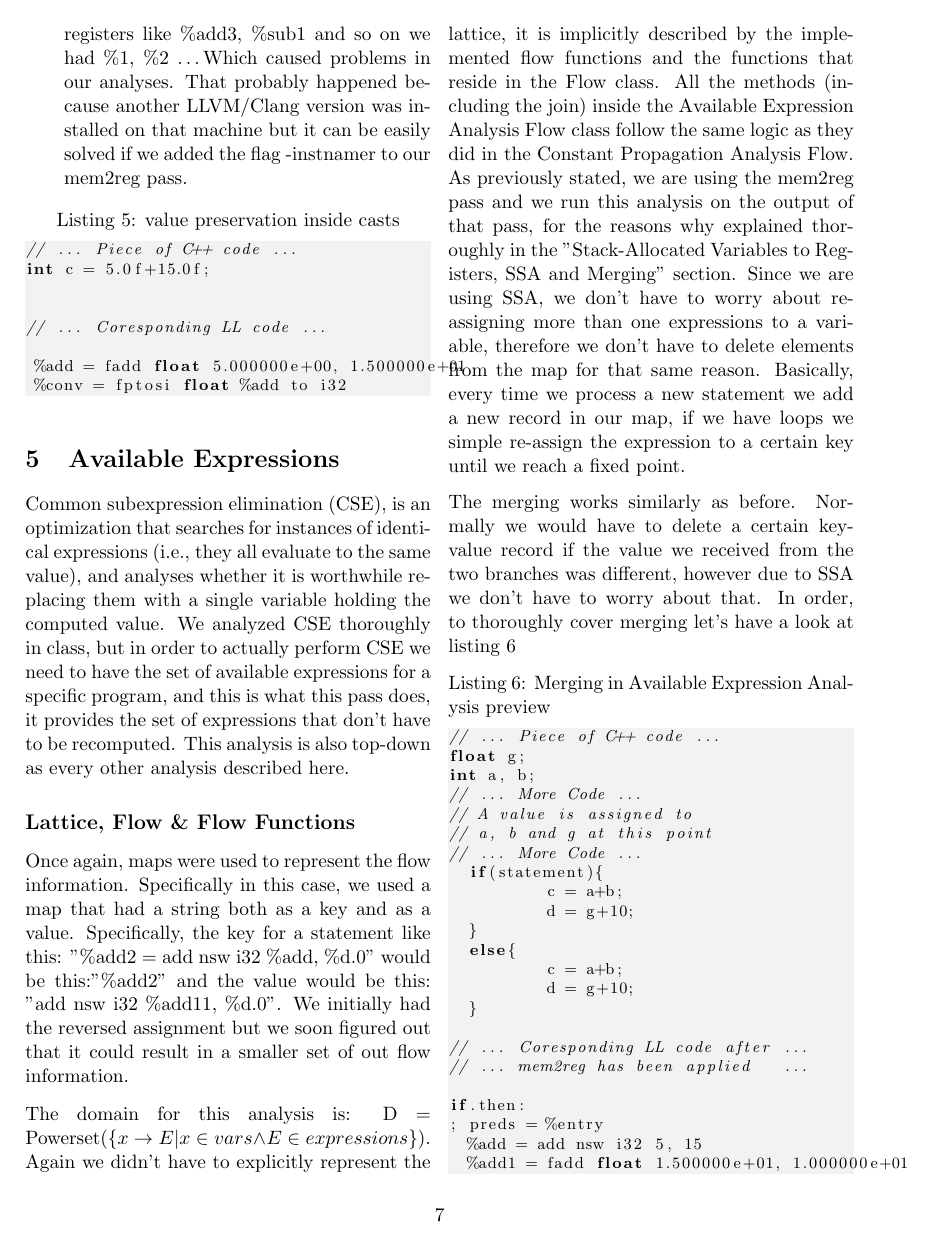
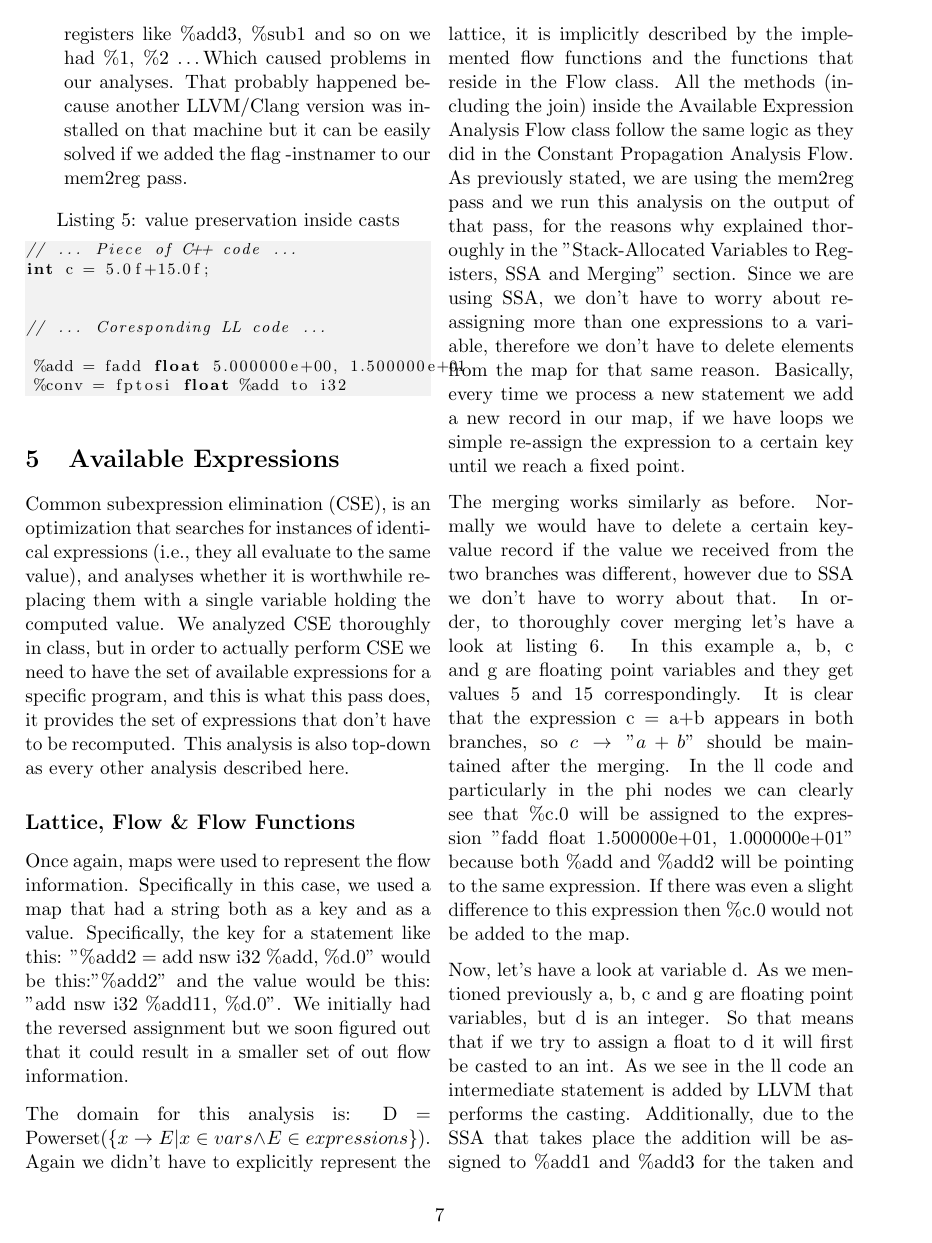
Before and after one commit to jtestard/CSE231S14, a LaTeX document (ProjectReport/main.tex, which reads ProjectReport/available_expressions.tex): page 7 of 8. Compiled offline with pdfLaTeX.

Commit message:
available expression analysis contd

```diff
--- a/ProjectReport/available_expressions.tex
+++ b/ProjectReport/available_expressions.tex
@@ -9,13 +9,16 @@ The domain for this analysis is: D = Powerset($\{x\ra E|x\in vars \wedge E\in ex
 
 
 
-The merging works similarly as before. Normally we would have to delete a certain key-value record if the value we received from the two branches was different, however due to SSA we don't have to worry about that. In order, to thoroughly cover merging let's have a look at listing \ref{mAEA}
+The merging works similarly as before. Normally we would have to delete a certain key-value record if the value we received from the two branches was different, however due to SSA we don't have to worry about that. In order, to thoroughly cover merging let's have a look at listing \ref{mAEA}. In this example a, b, c and g are floating point variables and they get values 5 and 15 correspondingly. It is clear that the expression c = a+b appears in both branches, so $c\ra"a+b"$ should be maintained after the merging. In the ll code and particularly in the phi nodes we can clearly see that \%c.0 will be assigned to the expression "fadd float 1.500000e+01, 1.000000e+01" because both \%add and \%add2 will be pointing to the same expression. If there was even a slight difference to this expression then \%c.0 would not be added to the map.
+
+
+Now, let's have a look at variable d. As we mentioned previously a, b, c and g are floating point variables, but d is an integer. So that means that if we try to assign a float to d it will first be casted to an int. As we see in the ll code an intermediate statement is added by LLVM that performs the casting. Additionally, due to the SSA that takes place the addition will be assigned to \%add1 and \%add3 for the taken and the non-taken branch correspondingly. Furthermore, the casting expression will be assigned to \%conv and \%conv4 correspondingly for the two branches. However, when we reach the phi node and we are going to try to perform the merging of these instructions we will eventually end up not including \%d.0 to the output set, because the two expressions that we will try to merge are the following: "fptosi float \%add1 to i32" and "fptosi float %add3 to i32" and since they are not the same we will omit \%d.0.
 
 
 \begin{lstlisting}[caption=Merging in Available Expression Analysis preview, label=mAEA]
 // ... Piece of C++ code ...
-float g;
-int a, b;
+float g,a,b,c;
+int d;
 // ... More Code ...
 // A value is assigned to
 // a, b and g at this point
```
Also changed, not shown: ProjectReport/available_expressions.tex (4 more changed lines).
